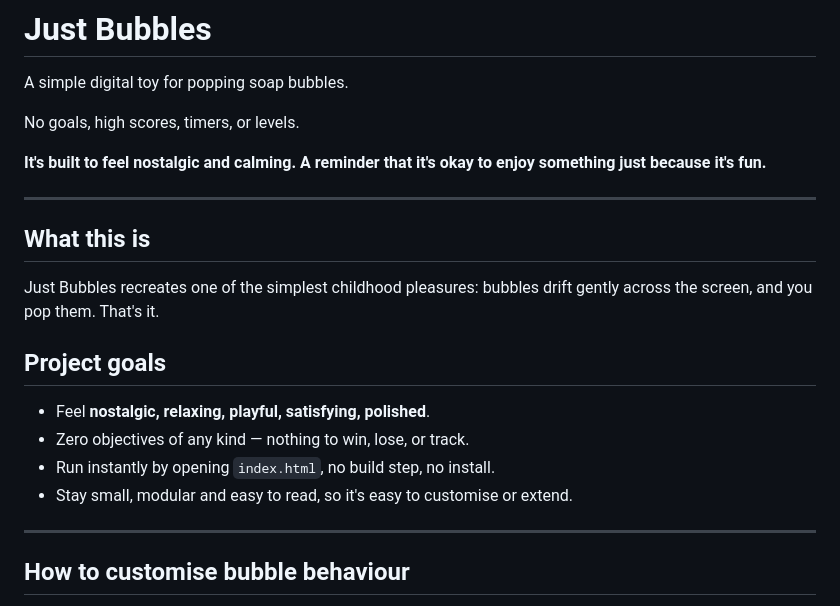
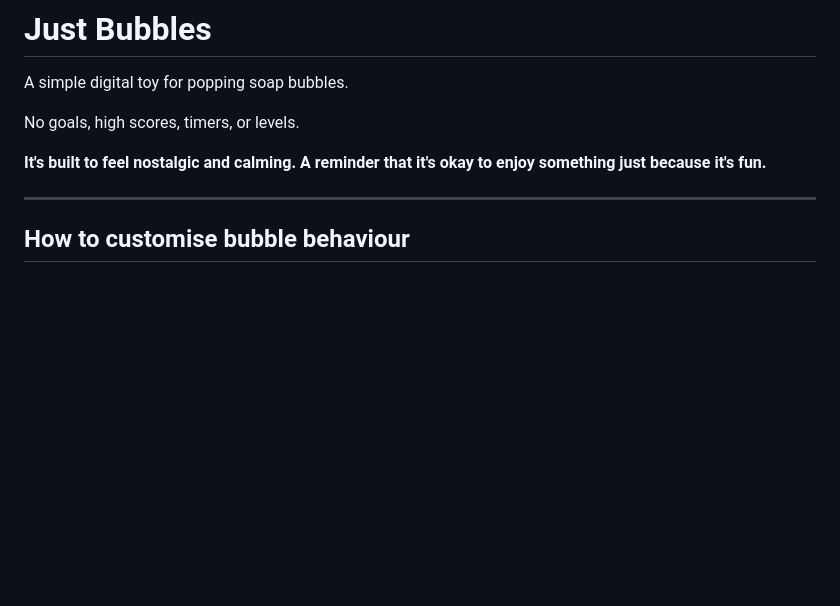
Before and after one commit to nakedmariebiscuit/Just-Bubbles, a Markdown page: README.md, the part around the change. GitHub-like rendering; blank space fills up the shorter version.

```diff
--- a/README.md
+++ b/README.md
@@ -6,20 +6,6 @@ No goals, high scores, timers, or levels.
 
 **It's built to feel nostalgic and calming. A reminder that it's okay to enjoy something just because it's fun.**
 
----
-
-## What this is
-
-Just Bubbles recreates one of the simplest childhood pleasures: bubbles
-drift gently across the screen, and you pop them. That's it.
-
-## Project goals
-
-- Feel **nostalgic, relaxing, playful, satisfying, polished**.
-- Zero objectives of any kind — nothing to win, lose, or track.
-- Run instantly by opening `index.html`, no build step, no install.
-- Stay small, modular and easy to read, so it's easy to customise or
-  extend.
 
 ---
 
```
